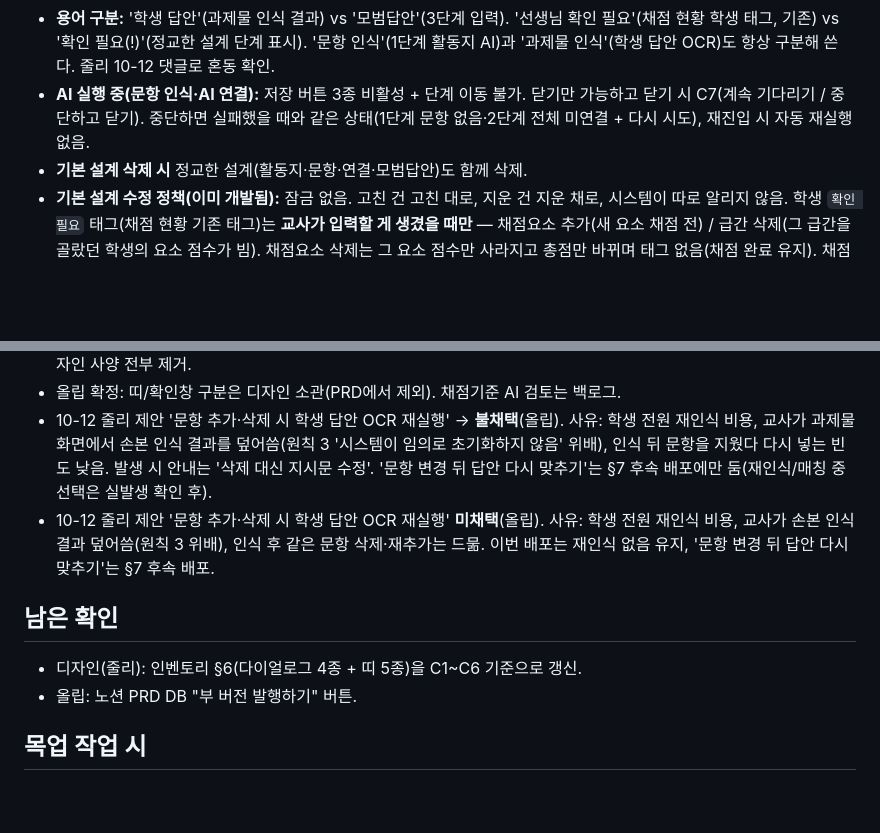
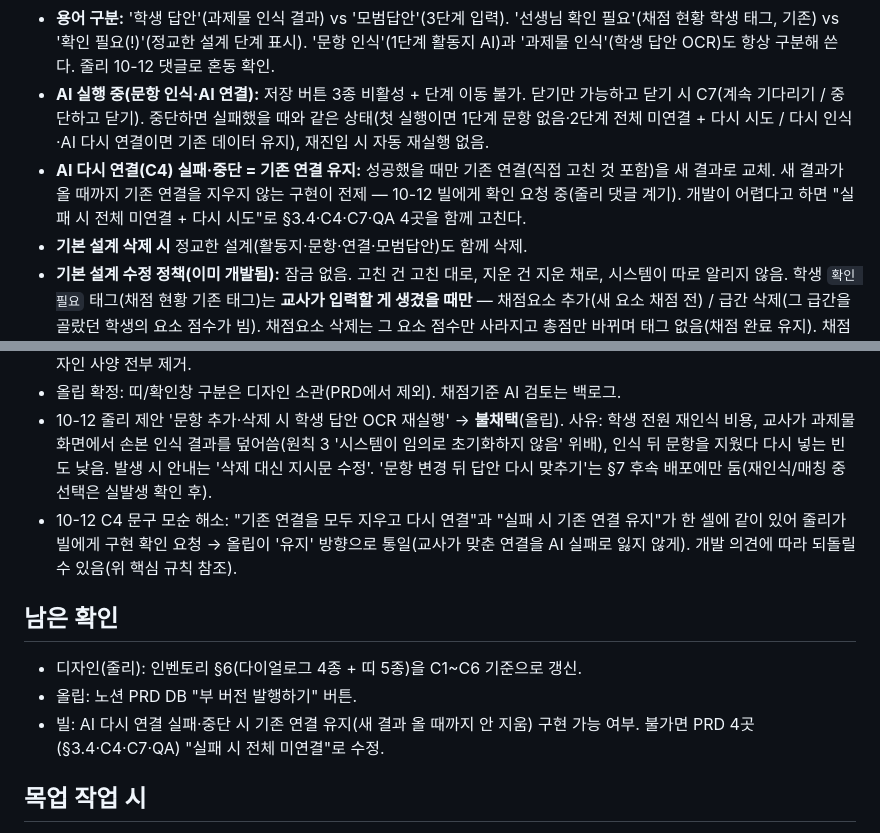
Before and after one commit to obkim-lgtm/hiai-mockup, a Markdown page: docs/precise-design.md, 2 parts joined by grey strips. Drawn GitHub-style; blank space fills up the shorter version.

Commit message:
docs: AI 다시 연결 실패 시 기존 연결 유지로 C4 통일 결정 기록
- precise-design.md: C7 중단 상태에 '다시 인식·다시 연결은 기존 데이터 유지' 보충, C4 유지 규칙·빌 확인 전제 추가, 중복 행 정리, 남은 확인에 빌 항목
- sessions/2026-10-12.md: 줄리 @빌 댓글 원인(C4 셀 모순)과 처리 기록

Co-Authored-By: Claude Fable 5.1 <noreply@anthropic.com>
Claude-Session: https://claude.ai/code/session_01LuhNtiuMfDNQezxER9v1yA

```diff
--- a/docs/precise-design.md
+++ b/docs/precise-design.md
@@ -28,7 +28,8 @@ PRD v2.1(2026-10-12) 기준 확정 규칙 요약. 목업·QA·문서 작업 전
 - **데이터 연쇄:** 채점요소 수정·급간 추가 = 그대로 / 채점요소 삭제 = 그 연결만 삭제 / 채점요소 추가 = 미연결 추가 / 문항 삭제 = 그 문항의 연결·답안 삭제 / 활동지 변경·다시 인식·초기화 = 연결·답안 초기화 / 인식·채점 결과는 정교한 설계 쪽 행동으로 바뀌지 않음.
 - **과제물 인식과의 관계(10-07 맥 확인):** 문항을 저장한 평가는 과제물 인식도 그 문항 기준으로 학생 답안을 나눔. 인식 후 문항 추가 → 빈칸 추가 / 삭제 → 그 문항 답안만 삭제 / 지시문 수정 → 그대로. 재인식 없음. 활동지 변경·다시 인식·초기화 뒤에도 이미 나뉜 학생 답안은 그대로(이번 배포). 새 문항과 맞추는 규칙·과제물 화면 안내는 후속 배포.
 - **용어 구분:** '학생 답안'(과제물 인식 결과) vs '모범답안'(3단계 입력). '선생님 확인 필요'(채점 현황 학생 태그, 기존) vs '확인 필요(!)'(정교한 설계 단계 표시). '문항 인식'(1단계 활동지 AI)과 '과제물 인식'(학생 답안 OCR)도 항상 구분해 쓴다. 줄리 10-12 댓글로 혼동 확인.
-- **AI 실행 중(문항 인식·AI 연결):** 저장 버튼 3종 비활성 + 단계 이동 불가. 닫기만 가능하고 닫기 시 C7(계속 기다리기 / 중단하고 닫기). 중단하면 실패했을 때와 같은 상태(1단계 문항 없음·2단계 전체 미연결 + 다시 시도), 재진입 시 자동 재실행 없음.
+- **AI 실행 중(문항 인식·AI 연결):** 저장 버튼 3종 비활성 + 단계 이동 불가. 닫기만 가능하고 닫기 시 C7(계속 기다리기 / 중단하고 닫기). 중단하면 실패했을 때와 같은 상태(첫 실행이면 1단계 문항 없음·2단계 전체 미연결 + 다시 시도 / 다시 인식·AI 다시 연결이면 기존 데이터 유지), 재진입 시 자동 재실행 없음.
+- **AI 다시 연결(C4) 실패·중단 = 기존 연결 유지:** 성공했을 때만 기존 연결(직접 고친 것 포함)을 새 결과로 교체. 새 결과가 올 때까지 기존 연결을 지우지 않는 구현이 전제 — 10-12 빌에게 확인 요청 중(줄리 댓글 계기). 개발이 어렵다고 하면 "실패 시 전체 미연결 + 다시 시도"로 §3.4·C4·C7·QA 4곳을 함께 고친다.
 - **기본 설계 삭제 시** 정교한 설계(활동지·문항·연결·모범답안)도 함께 삭제.
 - **기본 설계 수정 정책(이미 개발됨):** 잠금 없음. 고친 건 고친 대로, 지운 건 지운 채로, 시스템이 따로 알리지 않음. 학생 `확인 필요` 태그(채점 현황 기존 태그)는 **교사가 입력할 게 생겼을 때만** — 채점요소 추가(새 요소 채점 전) / 급간 삭제(그 급간을 골랐던 학생의 요소 점수가 빔). 채점요소 삭제는 그 요소 점수만 사라지고 총점만 바뀌며 태그 없음(채점 완료 유지). 채점 후 채점기준을 지웠거나 새로 넣었을 때만 점수 유지/삭제 선택창 1회. 제목·배점·세부기준만 수정 또는 급간만 추가 → 선택창 없음. (10-12 올립·줄리 구두 확인)
 - **경계:** 평가자료실 보내기에 정교한 설계 미포함 / 복사해서 만들기는 저장본 전부 복사(①②③·`!` 동일, 초안·인식·채점 결과 제외) / 기본 설계 '빈 활동지가 있나요?'의 [나중에 할게요]는 현행 저장 후 화면 그대로 / 채점 실행 전 안전망 확인은 후속 배포.
@@ -39,11 +40,12 @@ PRD v2.1(2026-10-12) 기준 확정 규칙 요약. 목업·QA·문서 작업 전
 - v2.1(10-12): OCR 관계 복원(맥 확인) / 기본 설계 수정 정책 §5 복원(기개발, QA용) / 확인 9종→6종(활동지 삭제=초기화, 이동 전 저장 삭제) / `!` 해소 1가지 / ①②③ 저장본 정의 / 저장 조건 명시 / C2 트리거 = 모달 닫는 저장 전부 / 디자인 사양 전부 제거.
 - 올립 확정: 띠/확인창 구분은 디자인 소관(PRD에서 제외). 채점기준 AI 검토는 백로그.
 - 10-12 줄리 제안 '문항 추가·삭제 시 학생 답안 OCR 재실행' → **불채택**(올립). 사유: 학생 전원 재인식 비용, 교사가 과제물 화면에서 손본 인식 결과를 덮어씀(원칙 3 '시스템이 임의로 초기화하지 않음' 위배), 인식 뒤 문항을 지웠다 다시 넣는 빈도 낮음. 발생 시 안내는 '삭제 대신 지시문 수정'. '문항 변경 뒤 답안 다시 맞추기'는 §7 후속 배포에만 둠(재인식/매칭 중 선택은 실발생 확인 후).
-- 10-12 줄리 제안 '문항 추가·삭제 시 학생 답안 OCR 재실행' **미채택**(올립). 사유: 학생 전원 재인식 비용, 교사가 손본 인식 결과 덮어씀(원칙 3 위배), 인식 후 같은 문항 삭제·재추가는 드묾. 이번 배포는 재인식 없음 유지, '문항 변경 뒤 답안 다시 맞추기'는 §7 후속 배포.
+- 10-12 C4 문구 모순 해소: "기존 연결을 모두 지우고 다시 연결"과 "실패 시 기존 연결 유지"가 한 셀에 같이 있어 줄리가 빌에게 구현 확인 요청 → 올립이 '유지' 방향으로 통일(교사가 맞춘 연결을 AI 실패로 잃지 않게). 개발 의견에 따라 되돌릴 수 있음(위 핵심 규칙 참조).
 
 ## 남은 확인
 - 디자인(줄리): 인벤토리 §6(다이얼로그 4종 + 띠 5종)을 C1~C6 기준으로 갱신.
 - 올립: 노션 PRD DB "부 버전 발행하기" 버튼.
+- 빌: AI 다시 연결 실패·중단 시 기존 연결 유지(새 결과 올 때까지 안 지움) 구현 가능 여부. 불가면 PRD 4곳(§3.4·C4·C7·QA) "실패 시 전체 미연결"로 수정.
 
 ## 목업 작업 시
 - 작업본 `../output/evaluation_design_v9.html`(v8 이하는 공유 URL이라 보존). F 보드(claude.ai 아티팩트)는 v1.4 기준이라 C1~C6·활동지 삭제 통합·이동 전 확인 삭제는 반영 전.
```
Also changed, not shown: docs/sessions/2026-10-12.md (+2 -0 lines).
